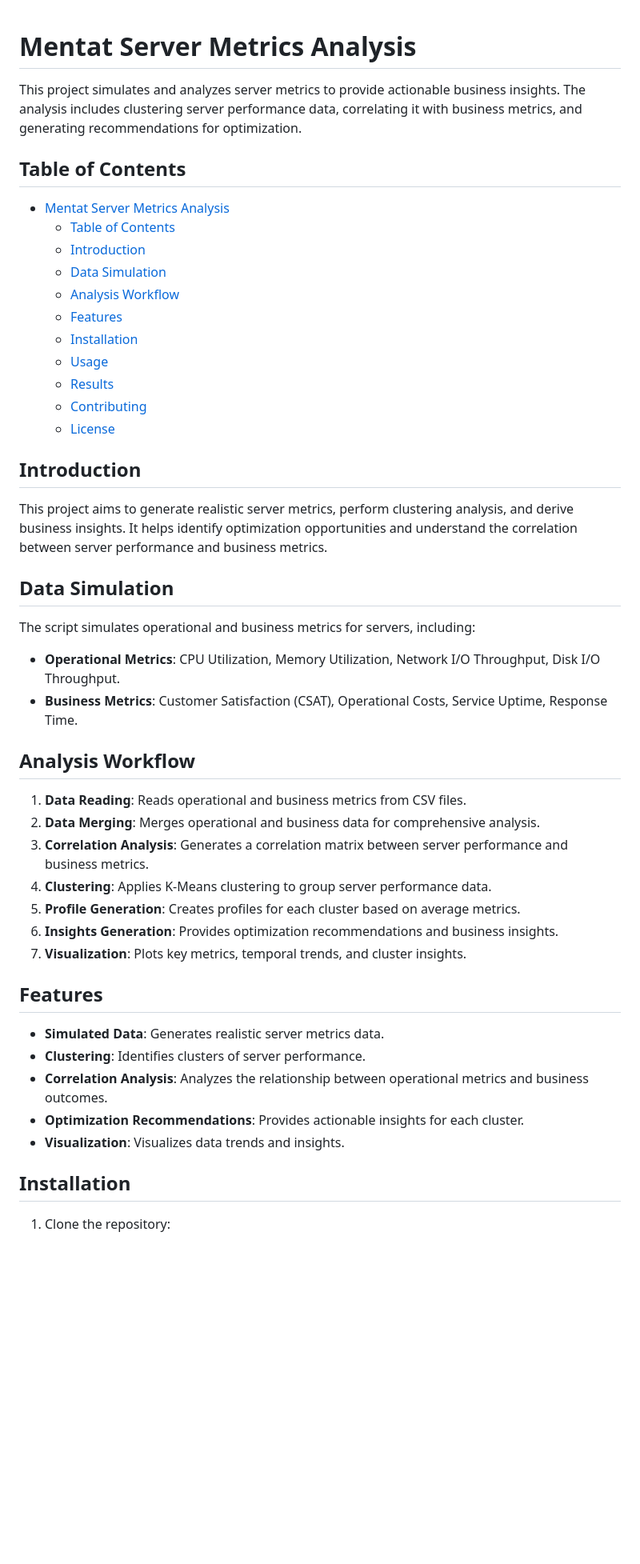
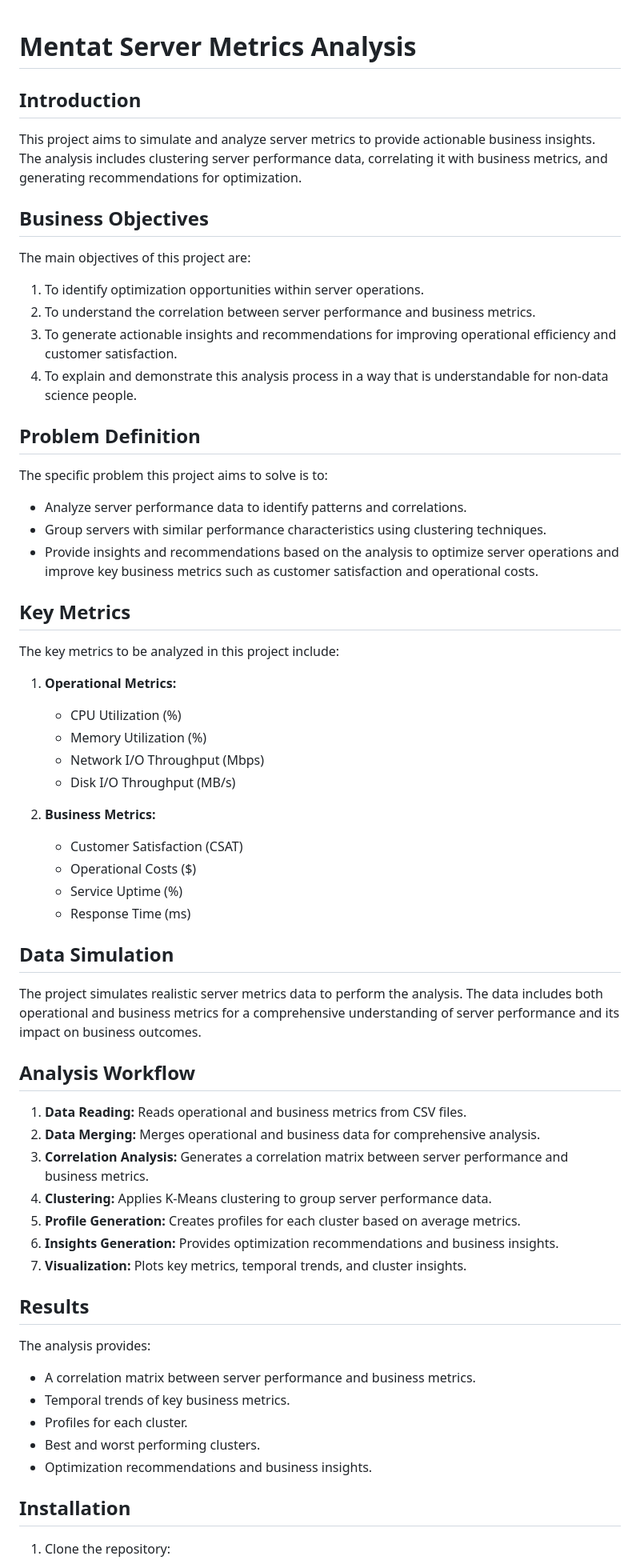
Before and after one commit to gsampaio-rh/mentat-app, a Markdown page: README.md, the part around the change printed below. Shown: that part at 80% size. Drawn GitHub-style; blank space fills up the shorter version.

```diff
--- a/README.md
+++ b/README.md
@@ -1,49 +1,66 @@
+
 # Mentat Server Metrics Analysis
-
-This project simulates and analyzes server metrics to provide actionable business insights. The analysis includes clustering server performance data, correlating it with business metrics, and generating recommendations for optimization.
-
-## Table of Contents
-
-- [Mentat Server Metrics Analysis](#mentat-server-metrics-analysis)
-  - [Table of Contents](#table-of-contents)
-  - [Introduction](#introduction)
-  - [Data Simulation](#data-simulation)
-  - [Analysis Workflow](#analysis-workflow)
-  - [Features](#features)
-  - [Installation](#installation)
-  - [Usage](#usage)
-  - [Results](#results)
-  - [Contributing](#contributing)
-  - [License](#license)
 
 ## Introduction
 
-This project aims to generate realistic server metrics, perform clustering analysis, and derive business insights. It helps identify optimization opportunities and understand the correlation between server performance and business metrics.
+This project aims to simulate and analyze server metrics to provide actionable business insights. The analysis includes clustering server performance data, correlating it with business metrics, and generating recommendations for optimization.
+
+## Business Objectives
+
+The main objectives of this project are:
+
+1. To identify optimization opportunities within server operations.
+2. To understand the correlation between server performance and business metrics.
+3. To generate actionable insights and recommendations for improving operational efficiency and customer satisfaction.
+4. To explain and demonstrate this analysis process in a way that is understandable for non-data science people.
+
+## Problem Definition
+
+The specific problem this project aims to solve is to:
+
+- Analyze server performance data to identify patterns and correlations.
+- Group servers with similar performance characteristics using clustering techniques.
+- Provide insights and recommendations based on the analysis to optimize server operations and improve key business metrics such as customer satisfaction and operational costs.
+
+## Key Metrics
+
+The key metrics to be analyzed in this project include:
+
+1. **Operational Metrics:**
+   - CPU Utilization (%)
+   - Memory Utilization (%)
+   - Network I/O Throughput (Mbps)
+   - Disk I/O Throughput (MB/s)
+
+2. **Business Metrics:**
+   - Customer Satisfaction (CSAT)
+   - Operational Costs ($)
+   - Service Uptime (%)
+   - Response Time (ms)
 
 ## Data Simulation
 
-The script simulates operational and business metrics for servers, including:
-
-- **Operational Metrics**: CPU Utilization, Memory Utilization, Network I/O Throughput, Disk I/O Throughput.
-- **Business Metrics**: Customer Satisfaction (CSAT), Operational Costs, Service Uptime, Response Time.
+The project simulates realistic server metrics data to perform the analysis. The data includes both operational and business metrics for a comprehensive understanding of server performance and its impact on business outcomes.
 
 ## Analysis Workflow
 
-1. **Data Reading**: Reads operational and business metrics from CSV files.
-2. **Data Merging**: Merges operational and business data for comprehensive analysis.
-3. **Correlation Analysis**: Generates a correlation matrix between server performance and business metrics.
-4. **Clustering**: Applies K-Means clustering to group server performance data.
-5. **Profile Generation**: Creates profiles for each cluster based on average metrics.
-6. **Insights Generation**: Provides optimization recommendations and business insights.
-7. **Visualization**: Plots key metrics, temporal trends, and cluster insights.
+1. **Data Reading:** Reads operational and business metrics from CSV files.
+2. **Data Merging:** Merges operational and business data for comprehensive analysis.
+3. **Correlation Analysis:** Generates a correlation matrix between server performance and business metrics.
+4. **Clustering:** Applies K-Means clustering to group server performance data.
+5. **Profile Generation:** Creates profiles for each cluster based on average metrics.
+6. **Insights Generation:** Provides optimization recommendations and business insights.
+7. **Visualization:** Plots key metrics, temporal trends, and cluster insights.
 
-## Features
+## Results
 
-- **Simulated Data**: Generates realistic server metrics data.
-- **Clustering**: Identifies clusters of server performance.
-- **Correlation Analysis**: Analyzes the relationship between operational metrics and business outcomes.
-- **Optimization Recommendations**: Provides actionable insights for each cluster.
-- **Visualization**: Visualizes data trends and insights.
+The analysis provides:
+
+- A correlation matrix between server performance and business metrics.
+- Temporal trends of key business metrics.
+- Profiles for each cluster.
+- Best and worst performing clusters.
+- Optimization recommendations and business insights.
 
 ## Installation
 
```
Also changed, not shown: other parts of README.md (+2 -12 lines).
